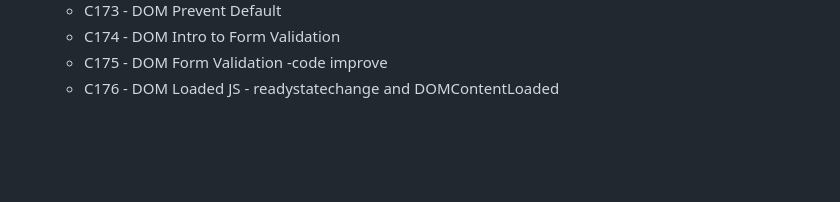
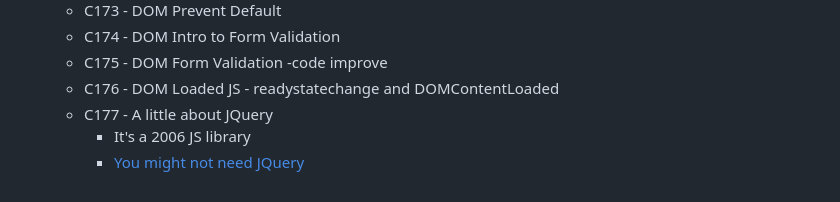
Before and after one commit to imarcaos/Curso-Desenvolvimento-Web, a Markdown page: README.md, the part around the change. GitHub-like rendering; blank space fills up the shorter version.

Commit message:
C177 - A little about JQuery

```diff
--- a/README.md
+++ b/README.md
@@ -127,3 +127,6 @@ A lista abaixo estará dividida em seções e eventualmente os exercícios que e
     - C174 - DOM Intro to Form Validation
     - C175 - DOM Form Validation -code improve
     - C176 - DOM Loaded JS - readystatechange and DOMContentLoaded
+    - C177 - A little about JQuery
+      - It's a 2006 JS library
+      - [You might not need JQuery](https://youmightnotneedjquery.com/)
```
